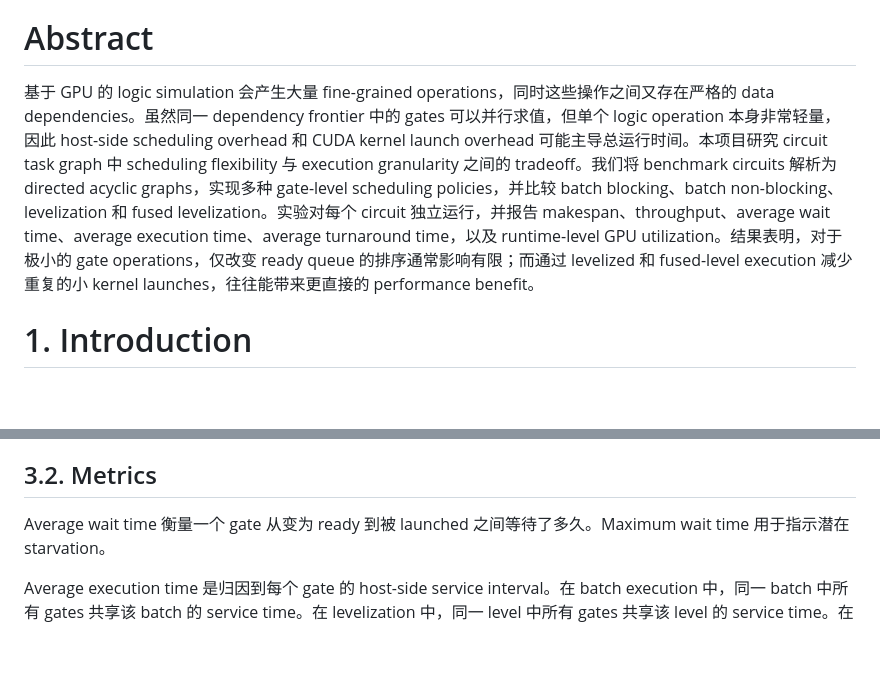
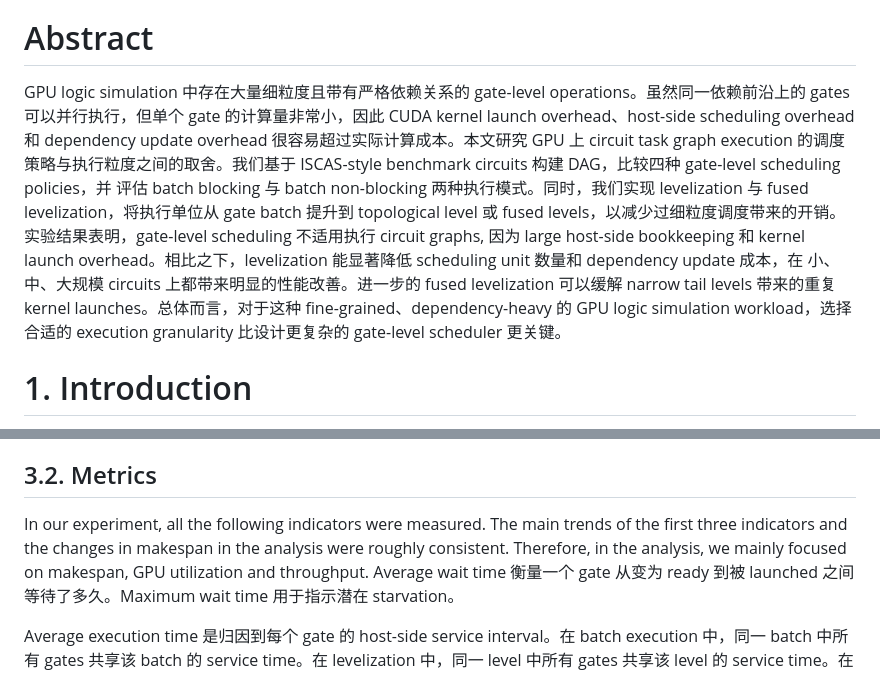
Before and after one commit to Yuanbao2000/CS757_FinalProject, a Markdown page: FinalReport/finalreportCN.md, 2 parts joined by grey strips. GitHub-like rendering; blank space fills up the shorter version.

Commit message:
Update .md

```diff
--- a/FinalReport/finalreportCN.md
+++ b/FinalReport/finalreportCN.md
@@ -1,8 +1,7 @@
 **Title: GPU Scheduling and Levelization for Circuit Task Graph Execution**
 
 # Abstract
-基于 GPU 的 logic simulation 会产生大量 fine-grained operations，同时这些操作之间又存在严格的 data dependencies。虽然同一 dependency frontier 中的 gates 可以并行求值，但单个 logic operation 本身非常轻量，因此 host-side scheduling overhead 和 CUDA kernel launch overhead 可能主导总运行时间。本项目研究 circuit task graph 中 scheduling flexibility 与 execution granularity 之间的 tradeoff。我们将 benchmark circuits 解析为 directed acyclic graphs，实现多种 gate-level scheduling policies，并比较 batch blocking、batch non-blocking、levelization 和 fused levelization。实验对每个 circuit 独立运行，并报告 makespan、throughput、average wait time、average execution time、average turnaround time，以及 runtime-level GPU utilization。结果表明，对于极小的 gate operations，仅改变 ready queue 的排序通常影响有限；而通过 levelized 和 fused-level execution 减少重复的小 kernel launches，往往能带来更直接的 performance benefit。
-
+GPU logic simulation 中存在大量细粒度且带有严格依赖关系的 gate-level operations。虽然同一依赖前沿上的 gates 可以并行执行，但单个 gate 的计算量非常小，因此 CUDA kernel launch overhead、host-side scheduling overhead 和 dependency update overhead 很容易超过实际计算成本。本文研究 GPU 上 circuit task graph execution 的调度策略与执行粒度之间的取舍。我们基于 ISCAS-style benchmark circuits 构建 DAG，比较四种 gate-level scheduling policies，并 评估 batch blocking 与 batch non-blocking 两种执行模式。同时，我们实现 levelization 与 fused levelization，将执行单位从 gate batch 提升到 topological level 或 fused levels，以减少过细粒度调度带来的开销。实验结果表明，gate-level scheduling 不适用执行 circuit graphs, 因为 large host-side bookkeeping 和 kernel launch overhead。相比之下，levelization 能显著降低 scheduling unit 数量和 dependency update 成本，在 小、中、大规模 circuits 上都带来明显的性能改善。进一步的 fused levelization 可以缓解 narrow tail levels 带来的重复 kernel launches。总体而言，对于这种 fine-grained、dependency-heavy 的 GPU logic simulation workload，选择合适的 execution granularity 比设计更复杂的 gate-level scheduler 更关键。
 
 # 1. Introduction
 Logic simulation 是 digital circuit verification 中的核心步骤。一个 circuit 可以自然地表示为 directed acyclic graph (DAG)，其中每个 node 是一个 logic gate，每条 edge 表示一个 signal dependency。一个 gate 只有在所有 predecessor gates 都完成后才能执行。GPU 提供了大规模 parallelism，同一 dependency level 上的 gates 理论上可以并行求值。然而，单个 gate 执行的 computation 非常小。AND、OR、XOR 和 inversion 等 basic logic operations 通常只需要少量指令。因此，如果启动过多 small GPU kernels，kernel launch overhead 和 synchronization overhead 可能会超过真正的 computation。
@@ -44,6 +43,7 @@ Fused levelization 进一步合并 consecutive small levels。给定 threshold `
 Gate-level experiments 使用 batch size 32、128 和 512。Fused Levelized experiments 使用 `fused_level(256)`、`fused_level(1024)` 和 `fused_level(2048)`。每种 configuration 在 T4 GPU 上重复运行多次，最终结果值取多次平均。
 
 ## 3.2. Metrics
+In our experiment, all the following indicators were measured. The main trends of the first three indicators and the changes in makespan in the analysis were roughly consistent. Therefore, in the analysis, we mainly focused on makespan, GPU utilization and throughput.
 Average wait time 衡量一个 gate 从变为 ready 到被 launched 之间等待了多久。Maximum wait time 用于指示潜在 starvation。
 
 Average execution time 是归因到每个 gate 的 host-side service interval。在 batch execution 中，同一 batch 中所有 gates 共享该 batch 的 service time。在 levelization 中，同一 level 中所有 gates 共享该 level 的 service time。在 fused levelization 中，fused segment 的 service time 会按各 level 的 gate count 比例分摊到 level 上，避免将整个 fused segment time 重复分配给每个 level。
```
